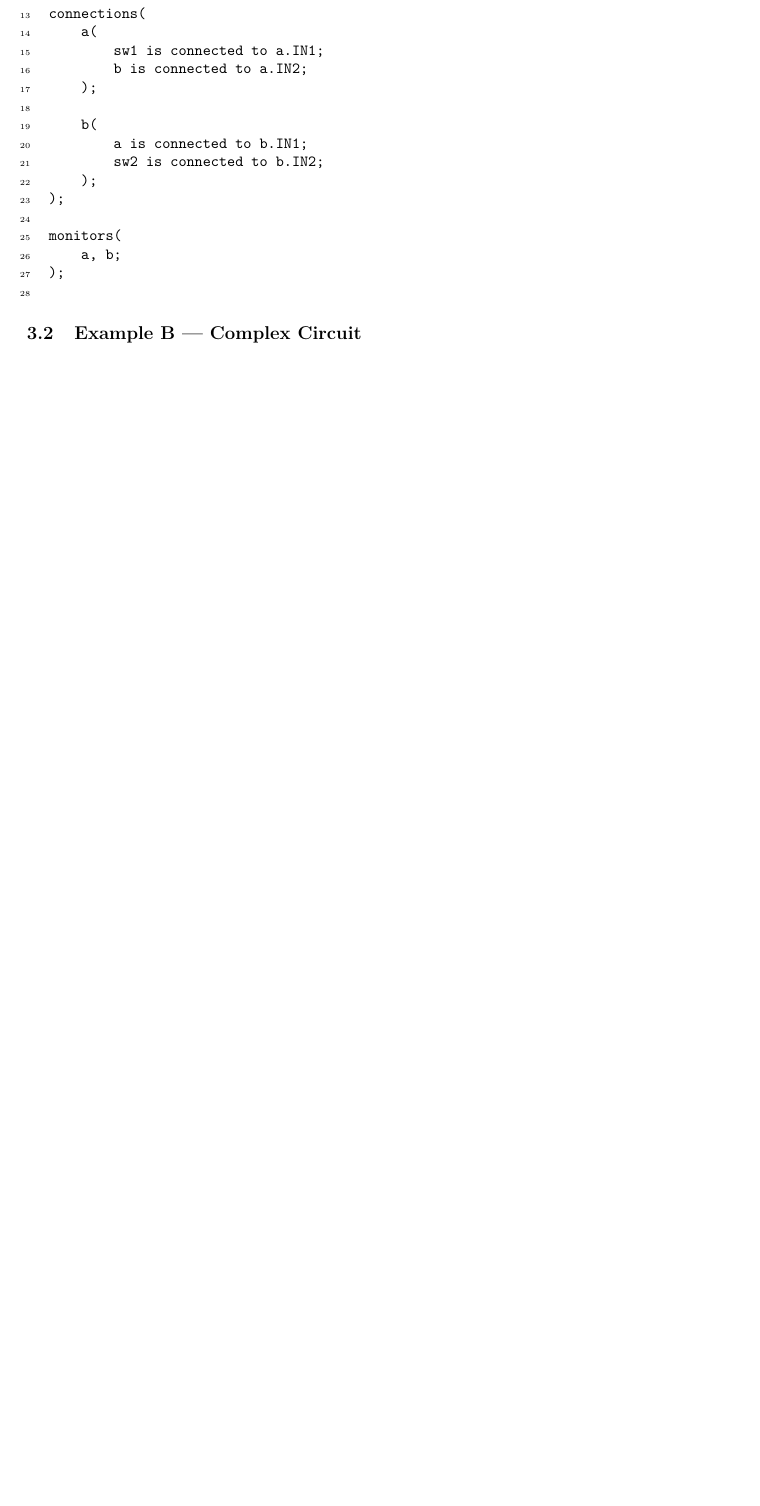
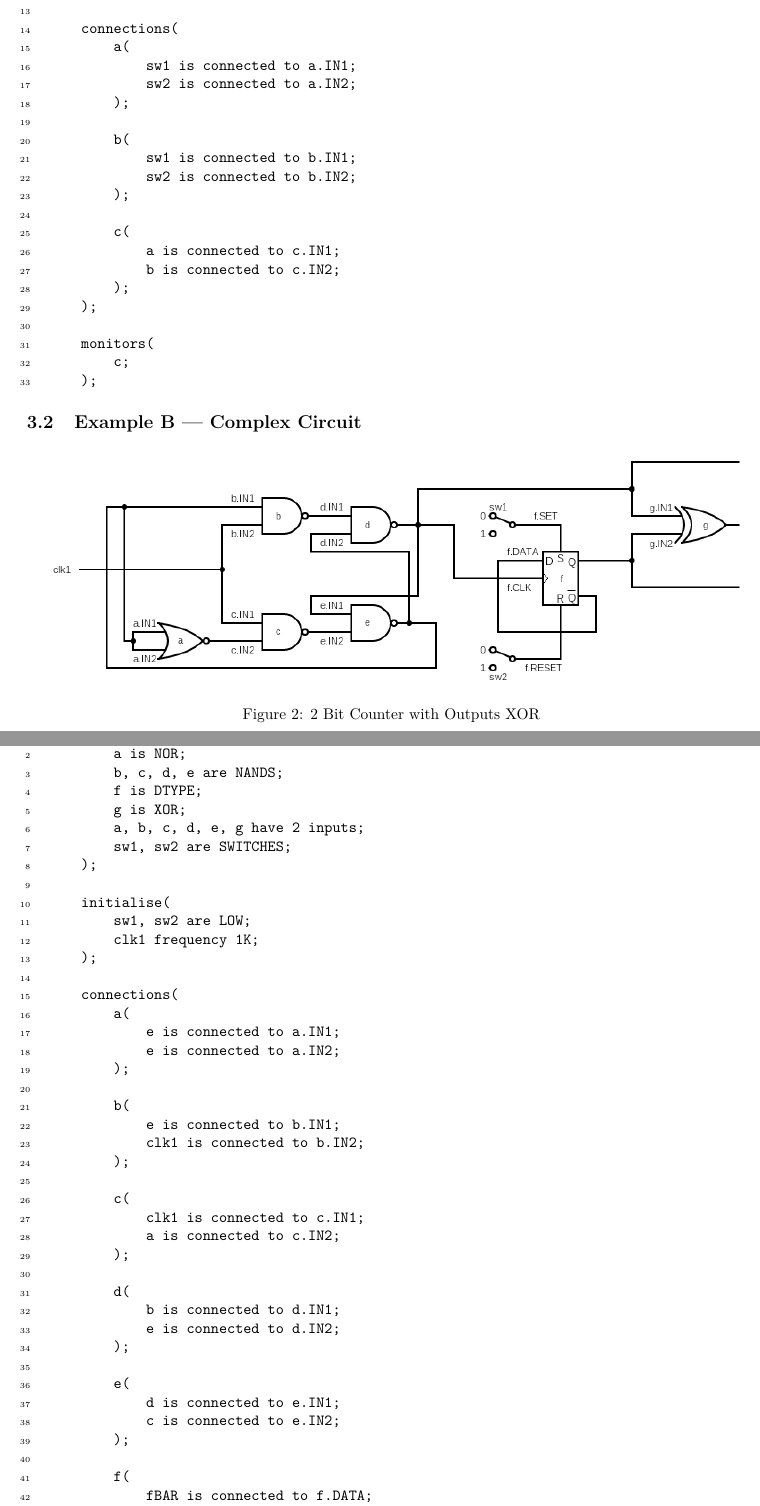
Before and after one commit to yichenhock/GF2, a LaTeX document (report/first_interim_report/first_interim_report.tex): part of page 5 of 6 before the commit and two parts of pages 5 and 6 of 8 after it, the two joined at a grey line, cut so that both start at the same text, the shorter picture padded with empty space. Compiled offline with pdfLaTeX.

Commit message:
Added Circuit Examples

```diff
--- a/report/first_interim_report.tex
+++ b/report/first_interim_report/first_interim_report.tex
@@ -180,20 +176,76 @@ initialise(
     connections(
         a(
             sw1 is connected to a.IN1;
-        b is connected to a.IN2;
+            sw2 is connected to a.IN2;
         );
 
         b(
-        a is connected to b.IN1;
+            sw1 is connected to b.IN1;
             sw2 is connected to b.IN2;
+        );
+
+        c(
+            a is connected to c.IN1;
+            b is connected to c.IN2;
         );
     );
 
     monitors(
-    a, b;
+        c;
     );
-
 \end{Verbatim}
 
 \subsection{Example B --- Complex Circuit}
 %-------COMPLEX CIRCUIT WRITE HERE-------
+
+\vspace{-0.4cm}
+\begin{figure}[H]
+\includegraphics[width = \textwidth]{Complex Circuit.png}
+\vspace{-1cm}
+\caption{2 Bit Counter with Outputs XOR}
+\label{fig:Complex Circuit}
+\end{figure}
+
+\begin{Verbatim}[numbers=left,xleftmargin=5mm]
+    devices(
+        a is NOR;
+        b, c, d, e are NANDS;
+        f is DTYPE;
+        g is XOR;
+        a, b, c, d, e, g have 2 inputs;
+        sw1, sw2 are SWITCHES;
+    );
+
+    initialise(
+        sw1, sw2 are LOW;
+        clk1 frequency 1K;
+    );
+
+    connections(
+        a(
+            e is connected to a.IN1;
+            e is connected to a.IN2;
+        );
+
+        b(
+            e is connected to b.IN1;
+            clk1 is connected to b.IN2;
+        );
+
+        c(
+            clk1 is connected to c.IN1;
+            a is connected to c.IN2;
+        );
+
+        d(
+            b is connected to d.IN1;
+            e is connected to d.IN2;
+        );
+
+        e(
+            d is connected to e.IN1;
+            c is connected to e.IN2;
+        );
+
+        f(
+            fBAR is connected to f.DATA;
```
Also changed, not shown: report/first_interim_report.pdf (deleted), report/first_interim_report/Complex Circuit.png (added), report/first_interim_report/Gantt Chart.pdf (renamed from report/Gantt Chart.pdf), report/first_interim_report/Simple Circuit.png (added), report/first_interim_report/first_interim_report.pdf (added), report/first_interim_report/first_interim_report.tex (45 more changed lines), 14 other files. Lines whose indentation alone changed are shown as unchanged.
